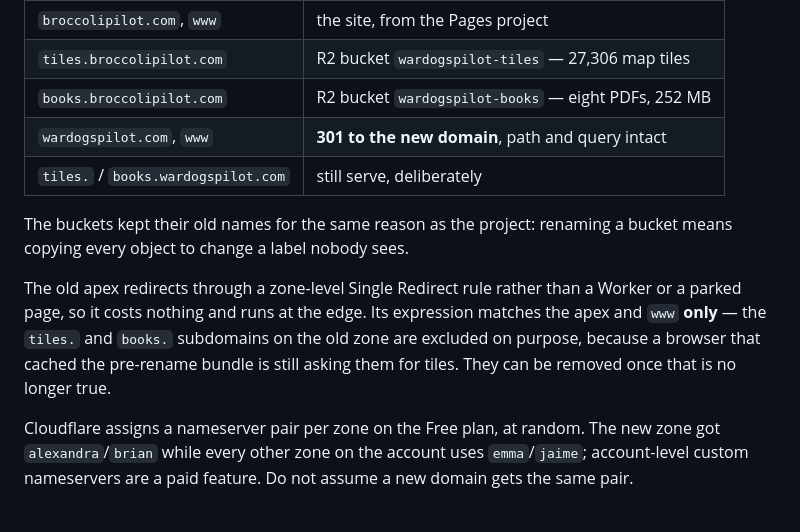
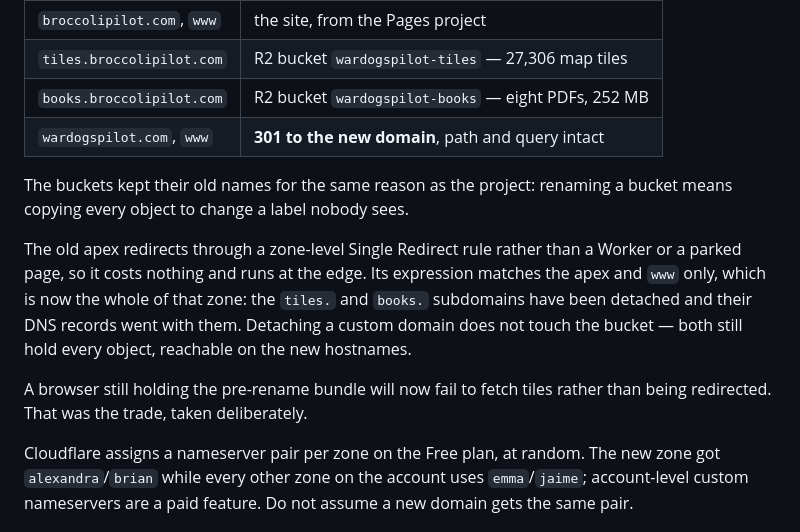
Before and after one commit to pgpavlides/solr-curves, a Markdown page: README.md, the part around the change. Drawn GitHub-style.

Commit message:
Remove tiles. and books. from the old domain
Both R2 custom domains detached from wardogspilot.com; Cloudflare removed
their CNAMEs with them, leaving that zone as nothing but the apex, www and
the redirect rule.

The buckets are untouched — detaching a custom domain unbinds a hostname, it
does not delete objects. Each bucket now lists exactly one domain, the new
one, and both still serve: tiles 206 image/webp, books 206 application/pdf.
The live map still pulls 35 tiles with no failed requests.

The cost, which was flagged before doing it: a browser still holding the
pre-rename bundle now fails to fetch tiles rather than being redirected.
README updated to say so rather than still claiming they are kept on purpose.

```diff
--- a/README.md
+++ b/README.md
@@ -396,17 +396,19 @@ recreating the project and re-pointing every domain for nothing.
 | `tiles.broccolipilot.com` | R2 bucket `wardogspilot-tiles` — 27,306 map tiles |
 | `books.broccolipilot.com` | R2 bucket `wardogspilot-books` — eight PDFs, 252 MB |
 | `wardogspilot.com`, `www` | **301 to the new domain**, path and query intact |
-| `tiles.` / `books.wardogspilot.com` | still serve, deliberately |
 
 The buckets kept their old names for the same reason as the project: renaming a
 bucket means copying every object to change a label nobody sees.
 
 The old apex redirects through a zone-level Single Redirect rule rather than a
 Worker or a parked page, so it costs nothing and runs at the edge. Its
-expression matches the apex and `www` **only** — the `tiles.` and `books.`
-subdomains on the old zone are excluded on purpose, because a browser that
-cached the pre-rename bundle is still asking them for tiles. They can be
-removed once that is no longer true.
+expression matches the apex and `www` only, which is now the whole of that
+zone: the `tiles.` and `books.` subdomains have been detached and their DNS
+records went with them. Detaching a custom domain does not touch the bucket —
+both still hold every object, reachable on the new hostnames.
+
+A browser still holding the pre-rename bundle will now fail to fetch tiles
+rather than being redirected. That was the trade, taken deliberately.
 
 Cloudflare assigns a nameserver pair per zone on the Free plan, at random. The
 new zone got `alexandra`/`brian` while every other zone on the account uses
```
